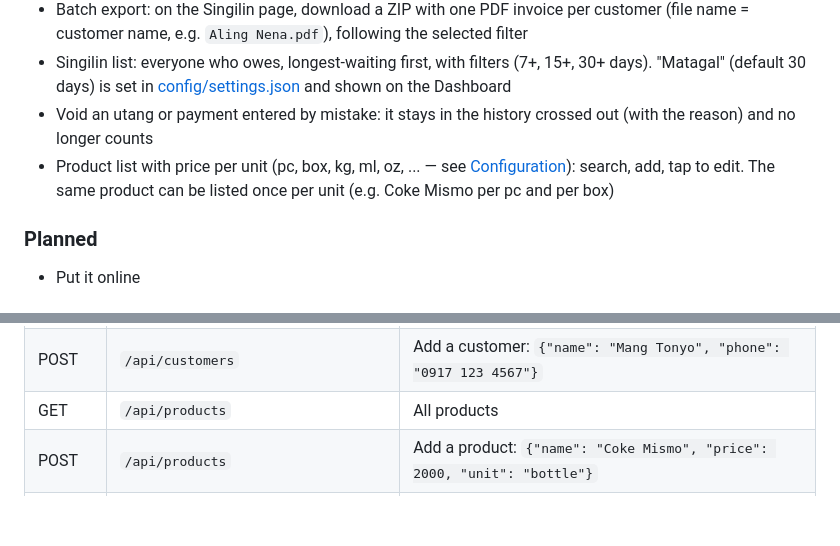
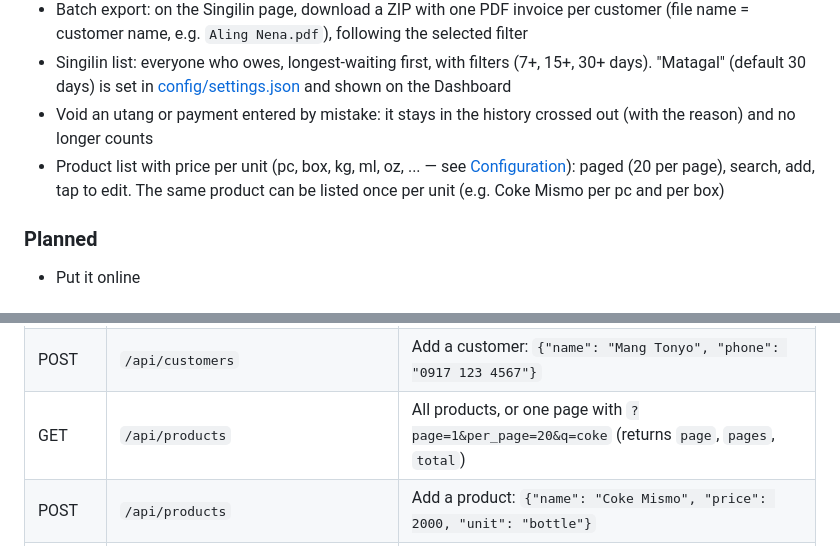
Before and after one commit to errolitolopez/sari-utang, a Markdown page: README.md, 2 parts joined by grey strips. GitHub-like rendering; blank space fills up the shorter version.

Commit message:
docs: mention product list paging in readme

```diff
--- a/README.md
+++ b/README.md
@@ -17,7 +17,7 @@ Built with Python (Flask), SQLite, vanilla JavaScript and Bootstrap 5.
 - Batch export: on the Singilin page, download a ZIP with one PDF invoice per customer (file name = customer name, e.g. `Aling Nena.pdf`), following the selected filter
 - Singilin list: everyone who owes, longest-waiting first, with filters (7+, 15+, 30+ days). "Matagal" (default 30 days) is set in [config/settings.json](#settings-configsettingsjson) and shown on the Dashboard
 - Void an utang or payment entered by mistake: it stays in the history crossed out (with the reason) and no longer counts
-- Product list with price per unit (pc, box, kg, ml, oz, ... — see [Configuration](#configuration)): search, add, tap to edit. The same product can be listed once per unit (e.g. Coke Mismo per pc and per box)
+- Product list with price per unit (pc, box, kg, ml, oz, ... — see [Configuration](#configuration)): paged (20 per page), search, add, tap to edit. The same product can be listed once per unit (e.g. Coke Mismo per pc and per box)
 
 ### Planned
 
@@ -129,7 +129,7 @@ instance/          database and secret key (private, not in git)
 | GET | `/api/singilin` | Everyone who owes, with `days` their oldest unpaid utang has waited (payments pay off the oldest utang first) |
 | GET | `/api/customers` | All customers with their balances |
 | POST | `/api/customers` | Add a customer: `{"name": "Mang Tonyo", "phone": "0917 123 4567"}` |
-| GET | `/api/products` | All products |
+| GET | `/api/products` | All products, or one page with `?page=1&per_page=20&q=coke` (returns `page`, `pages`, `total`) |
 | POST | `/api/products` | Add a product: `{"name": "Coke Mismo", "price": 2000, "unit": "bottle"}` |
 | PUT | `/api/products/<id>` | Change a product's name, price or unit (same body as POST) |
 | GET | `/api/customers/<id>/transactions` | One customer with their balance and history (with items) |
```
